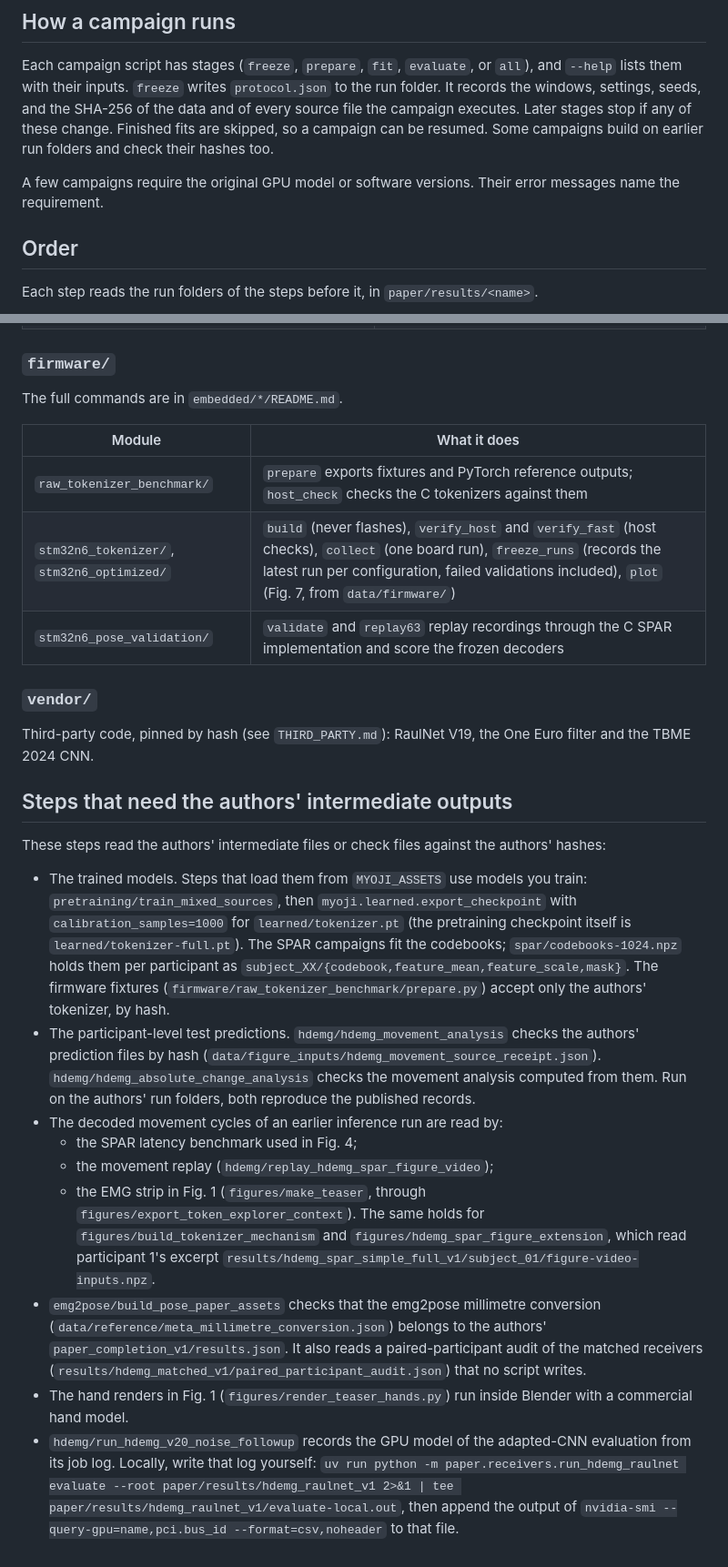
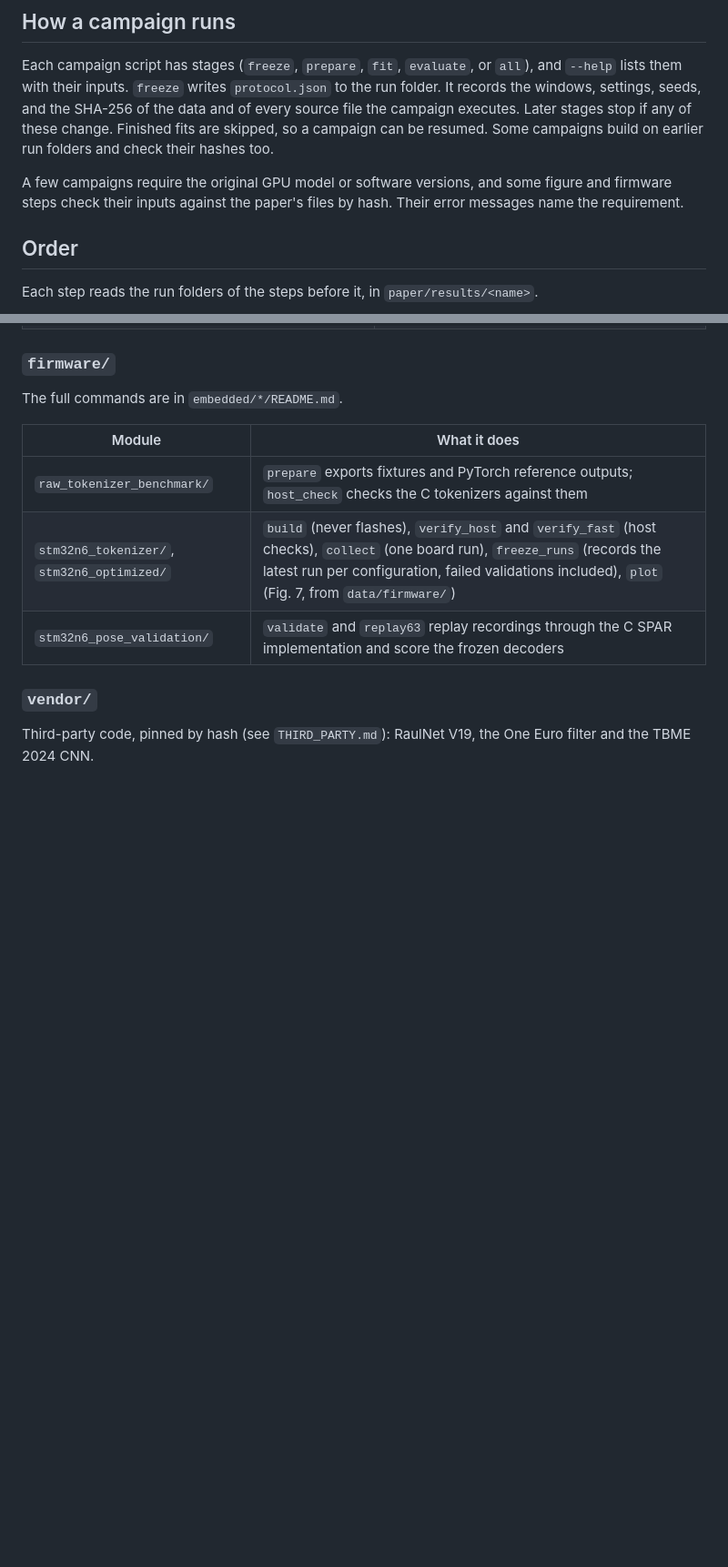
Before and after one commit to NsquaredLab/MyoJi, a Markdown page: paper/README.md, 2 parts joined by grey strips. Shown at 91% size. GitHub-like rendering; blank space fills up the shorter version.

Commit message:
paper/README: drop the list of steps that need the authors' files; one line on hash-checked inputs

```diff
--- a/paper/README.md
+++ b/paper/README.md
@@ -74,8 +73,9 @@ records the windows, settings, seeds, and the SHA-256 of the data and of every s
 campaign executes. Later stages stop if any of these change. Finished fits are skipped, so a
 campaign can be resumed. Some campaigns build on earlier run folders and check their hashes too.
 
-A few campaigns require the original GPU model or software versions. Their error messages name
-the requirement.
+A few campaigns require the original GPU model or software versions, and some figure and firmware
+steps check their inputs against the paper's files by hash. Their error messages name the
+requirement.
 
 ## Order
 
@@ -280,33 +280,3 @@ The full commands are in `embedded/*/README.md`.
 ### `vendor/`
 
 Third-party code, pinned by hash (see `THIRD_PARTY.md`): RaulNet V19, the One Euro filter and the TBME 2024 CNN.
-
-## Steps that need the authors' intermediate outputs
-
-These steps read the authors' intermediate files or check files against the authors' hashes:
-- The trained models. Steps that load them from `MYOJI_ASSETS` use models you train:
-  `pretraining/train_mixed_sources`, then `myoji.learned.export_checkpoint` with `calibration_samples=1000`
-  for `learned/tokenizer.pt` (the pretraining checkpoint itself is `learned/tokenizer-full.pt`).
-  The SPAR campaigns fit the codebooks; `spar/codebooks-1024.npz` holds them per participant as
-  `subject_XX/{codebook,feature_mean,feature_scale,mask}`. The firmware fixtures
-  (`firmware/raw_tokenizer_benchmark/prepare.py`) accept only the authors' tokenizer, by hash.
-- The participant-level test predictions. `hdemg/hdemg_movement_analysis` checks the
-  authors' prediction files by hash (`data/figure_inputs/hdemg_movement_source_receipt.json`).
-  `hdemg/hdemg_absolute_change_analysis` checks the movement analysis computed from them. Run on the
-  authors' run folders, both reproduce the published records.
-- The decoded movement cycles of an earlier inference run are read by:
-  - the SPAR latency benchmark used in Fig. 4;
-  - the movement replay (`hdemg/replay_hdemg_spar_figure_video`);
-  - the EMG strip in Fig. 1 (`figures/make_teaser`, through `figures/export_token_explorer_context`).
-  The same holds for `figures/build_tokenizer_mechanism` and `figures/hdemg_spar_figure_extension`, which read
-  participant 1's excerpt `results/hdemg_spar_simple_full_v1/subject_01/figure-video-inputs.npz`.
-- `emg2pose/build_pose_paper_assets` checks that the emg2pose millimetre conversion
-  (`data/reference/meta_millimetre_conversion.json`) belongs to the authors'
-  `paper_completion_v1/results.json`. It also reads a paired-participant audit of the matched
-  receivers (`results/hdemg_matched_v1/paired_participant_audit.json`) that no script writes.
-- The hand renders in Fig. 1 (`figures/render_teaser_hands.py`) run inside Blender with a commercial hand
-  model.
-- `hdemg/run_hdemg_v20_noise_followup` records the GPU model of the adapted-CNN evaluation from its job
-  log. Locally, write that log yourself:
-  `uv run python -m paper.receivers.run_hdemg_raulnet evaluate --root paper/results/hdemg_raulnet_v1 2>&1 | tee paper/results/hdemg_raulnet_v1/evaluate-local.out`,
-  then append the output of `nvidia-smi --query-gpu=name,pci.bus_id --format=csv,noheader` to that file.
```
Also changed, not shown: other parts of paper/README.md (+2 -3 lines).
